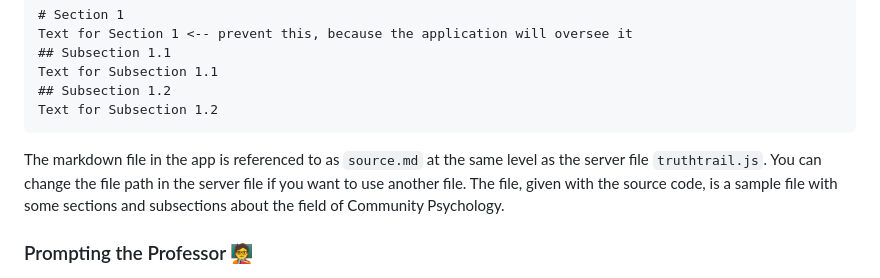
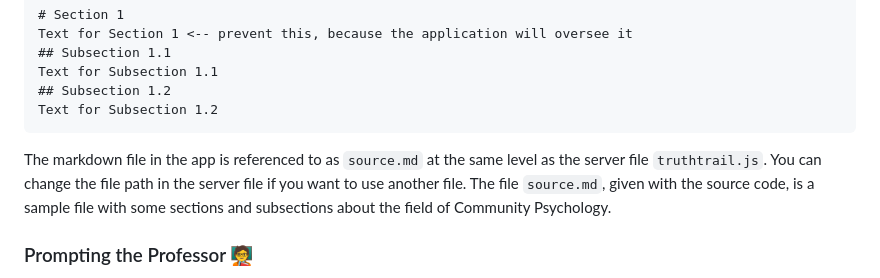
Before and after one commit to docmh/truthtrail, a Markdown page: README.md, the part around the change. GitHub-like rendering.

Commit message:
Aktualisiere den Dateipfad für die Markdown-Datei in der Serverdatei `truthtrail.js`. Die Datei `source.md` ist eine Beispieldatei mit Abschnitten und Unterabschnitten zum Thema Community Psychology.

````diff
--- a/README.md
+++ b/README.md
@@ -49,7 +49,7 @@ Text for Subsection 1.1
 Text for Subsection 1.2
 ```
 
-The markdown file in the app is referenced to as `source.md` at the same level as the server file `truthtrail.js`. You can change the file path in the server file if you want to use another file. The file, given with the source code, is a sample file with some sections and subsections about the field of Community Psychology.
+The markdown file in the app is referenced to as `source.md` at the same level as the server file `truthtrail.js`. You can change the file path in the server file if you want to use another file. The file `source.md`, given with the source code, is a sample file with some sections and subsections about the field of Community Psychology.
 
 ### Prompting the Professor 🧑‍🏫
 
````
